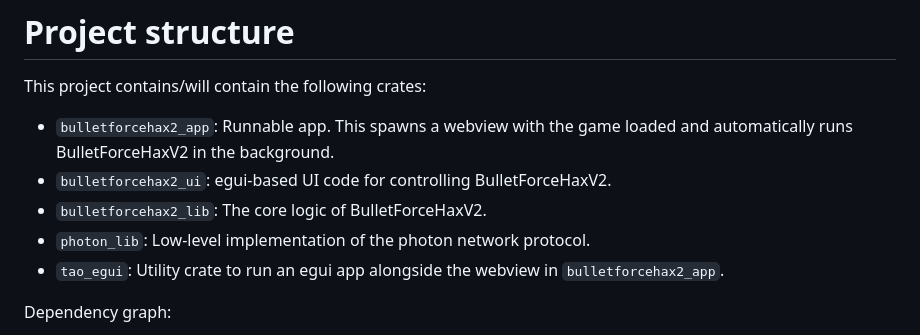
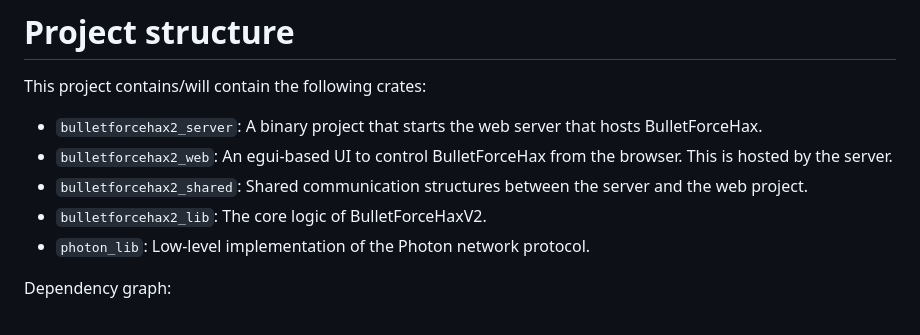
Before and after one commit to holly-hacker/BulletForceHaxV2, a Markdown page: Development.md, the part around one of its changes. Drawn GitHub-style.

Commit message:
Update Development.md with new project structure

````diff
--- a/Development.md
+++ b/Development.md
@@ -3,11 +3,11 @@
 # Project structure
 
 This project contains/will contain the following crates:
-- `bulletforcehax2_app`: Runnable app. This spawns a webview with the game loaded and automatically runs BulletForceHaxV2 in the background.
-- `bulletforcehax2_ui`: egui-based UI code for controlling BulletForceHaxV2.
+- `bulletforcehax2_server`: A binary project that starts the web server that hosts BulletForceHax.
+- `bulletforcehax2_web`: An egui-based UI to control BulletForceHax from the browser. This is hosted by the server.
+- `bulletforcehax2_shared`: Shared communication structures between the server and the web project.
 - `bulletforcehax2_lib`: The core logic of BulletForceHaxV2.
-- `photon_lib`: Low-level implementation of the photon network protocol.
-- `tao_egui`: Utility crate to run an egui app alongside the webview in `bulletforcehax2_app`.
+- `photon_lib`: Low-level implementation of the Photon network protocol.
 
 Dependency graph:
 ```mermaid
````
Also changed, not shown: other parts of Development.md (+4 -3 lines).
